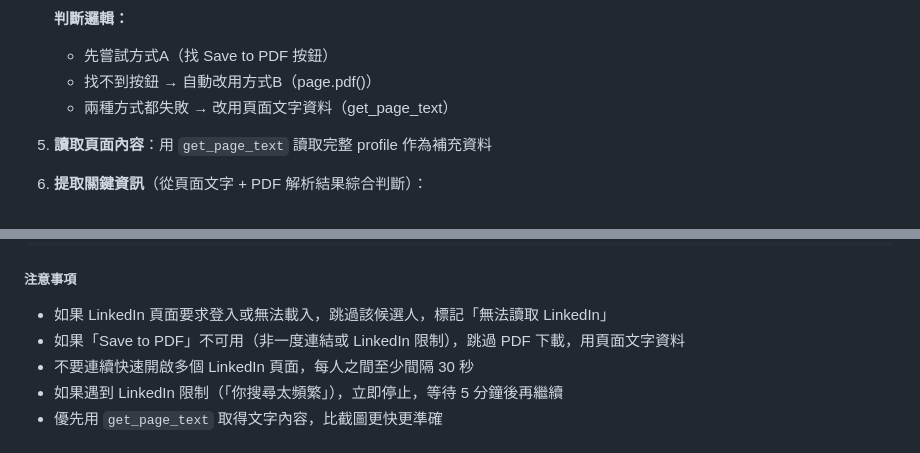
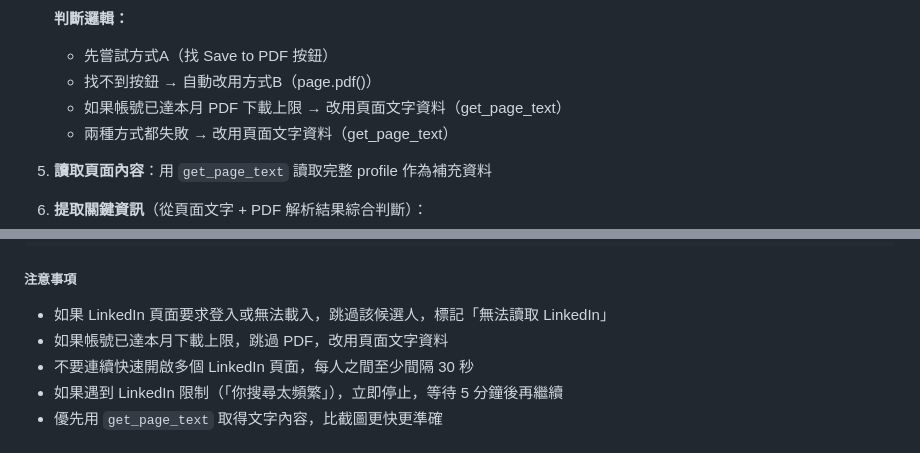
Before and after one commit to jacky6658/headhunter-crawler, a Markdown page: docs/閉環執行提示詞.md, 2 parts joined by grey strips. Rendered like a GitHub page.

Commit message:
docs: 更新 LinkedIn PDF 下載方式說明
- 新增方式二：Playwright page.pdf() 列印轉 PDF（非一度連結可用）
- 補充帳號月度下載上限說明
- 不需加好友，只要能看到公開資訊即可

Co-Authored-By: Claude Opus 4.6 (1M context) <noreply@anthropic.com>

```diff
--- a/docs/閉環執行提示詞.md
+++ b/docs/閉環執行提示詞.md
@@ -123,6 +123,7 @@ GET https://crawler.step1ne.com/api/results/{task_id}
    **判斷邏輯：**
    - 先嘗試方式A（找 Save to PDF 按鈕）
    - 找不到按鈕 → 自動改用方式B（page.pdf()）
+   - 如果帳號已達本月 PDF 下載上限 → 改用頁面文字資料（get_page_text）
    - 兩種方式都失敗 → 改用頁面文字資料（get_page_text）
 5. **讀取頁面內容**：用 `get_page_text` 讀取完整 profile 作為補充資料
 6. **提取關鍵資訊**（從頁面文字 + PDF 解析結果綜合判斷）：
@@ -167,7 +168,7 @@ GET https://crawler.step1ne.com/api/results/{task_id}
 
 ##### 注意事項
 - 如果 LinkedIn 頁面要求登入或無法載入，跳過該候選人，標記「無法讀取 LinkedIn」
-- 如果「Save to PDF」不可用（非一度連結或 LinkedIn 限制），跳過 PDF 下載，用頁面文字資料
+- 如果帳號已達本月下載上限，跳過 PDF，改用頁面文字資料
 - 不要連續快速開啟多個 LinkedIn 頁面，每人之間至少間隔 30 秒
 - 如果遇到 LinkedIn 限制（「你搜尋太頻繁」），立即停止，等待 5 分鐘後再繼續
 - 優先用 `get_page_text` 取得文字內容，比截圖更快更準確
```
